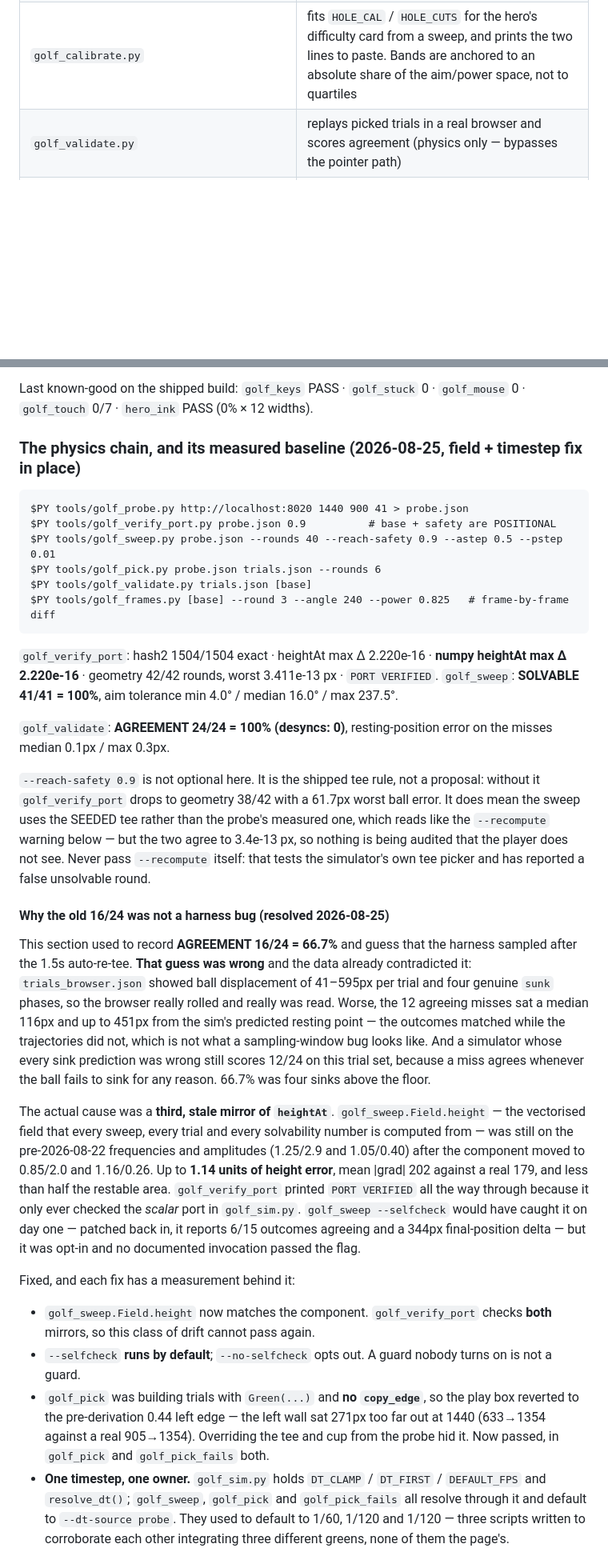
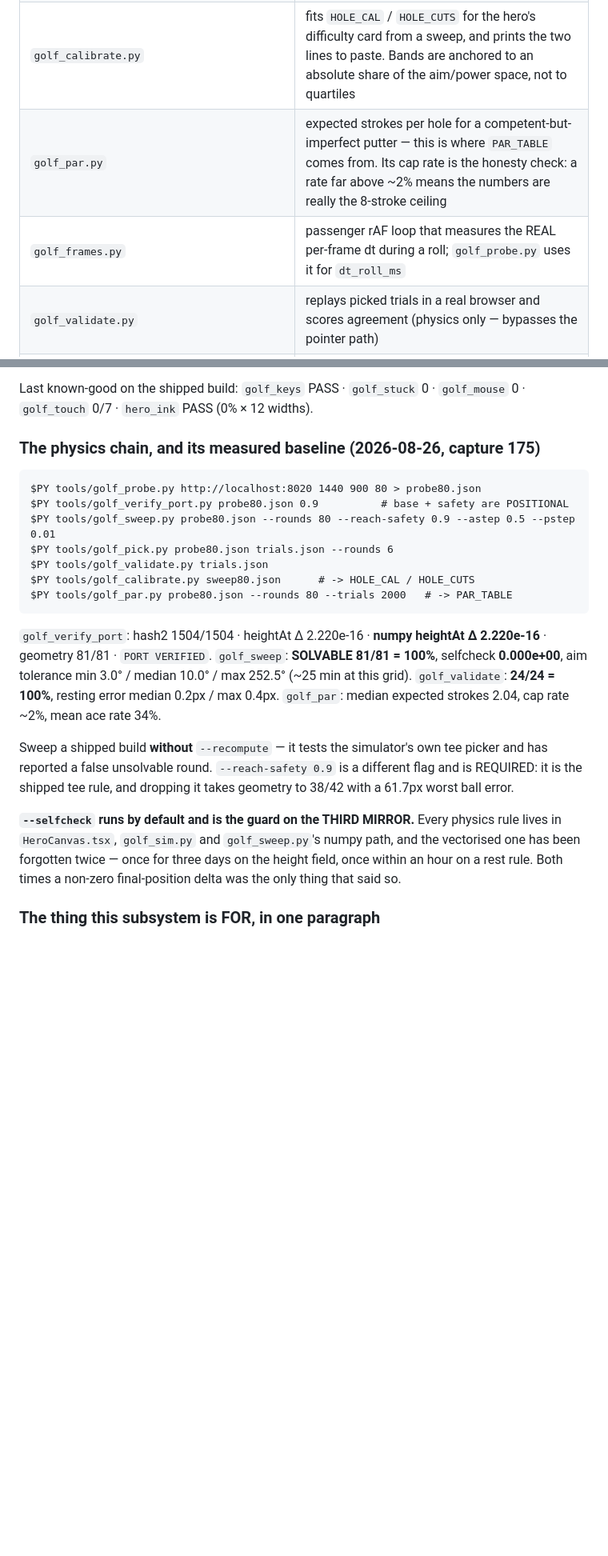
Before and after one commit to samueldwoo/portfolio.website, a Markdown page: tools/README.md, 2 parts joined by grey strips. Shown at 80% size. Rendered like a GitHub page; blank space fills up the shorter version.

Commit message:
docs(tools): current invariant baselines, and the check no invariant performs
The physics-chain section still quoted the pre-2026-08-26 numbers, from before
capture speed changed and while relief still existed. Updated to what the tools
actually report now: geometry 81/81, SOLVABLE 81/81, selfcheck 0.000e+00,
golf_validate 24/24 at 0.4px, golf_par median 2.04.

Adds the two tools missing from the Files table (golf_par, golf_frames) and,
more usefully, writes down the check that nothing in this directory performs: the
MASH LINE. Aim straight at the cup at power 1.0 on all 81 holes. Every invariant
here asks "can this hole be holed", and all 81 passed happily while 68 of them
could be holed by aiming at the cup and mashing — a dominant strategy that made
the contour lines decorative. Solvability cannot see a degenerate strategy, so
re-measure the mash line by hand after any change to the cup test.

```diff
--- a/tools/README.md
+++ b/tools/README.md
@@ -249,6 +249,8 @@ proof.
 | `golf_pick_fails.py` | for a round the sweep calls unsolvable, the closest-possible lines, so the claim can be corroborated in a browser instead of trusted |
 | `golf_relief.py` | how much of the height variation is undulation vs plane, per undulation setting |
 | `golf_calibrate.py` | fits `HOLE_CAL` / `HOLE_CUTS` for the hero's difficulty card from a sweep, and prints the two lines to paste. Bands are anchored to an absolute share of the aim/power space, not to quartiles |
+| `golf_par.py` | expected strokes per hole for a competent-but-imperfect putter — this is where `PAR_TABLE` comes from. Its cap rate is the honesty check: a rate far above ~2% means the numbers are really the 8-stroke ceiling |
+| `golf_frames.py` | passenger rAF loop that measures the REAL per-frame dt during a roll; `golf_probe.py` uses it for `dt_roll_ms` |
 | `golf_validate.py` | replays picked trials in a real browser and scores agreement (physics only — bypasses the pointer path) |
 | `golf_keys/stuck/mouse/touch/scroll.py`, `hero_ink.py` | the six input/render harnesses — see the golf section below |
 
@@ -355,60 +357,30 @@ physics chain rather than the input suites, so it is documented below.
 Last known-good on the shipped build: `golf_keys` PASS · `golf_stuck` 0 · `golf_mouse` 0 ·
 `golf_touch` 0/7 · `hero_ink` PASS (0% × 12 widths).
 
-### The physics chain, and its measured baseline (2026-08-25, field + timestep fix in place)
+### The physics chain, and its measured baseline (2026-08-26, capture 175)
 
-    $PY tools/golf_probe.py http://localhost:8020 1440 900 41 > probe.json
-    $PY tools/golf_verify_port.py probe.json 0.9          # base + safety are POSITIONAL
-    $PY tools/golf_sweep.py probe.json --rounds 40 --reach-safety 0.9 --astep 0.5 --pstep 0.01
-    $PY tools/golf_pick.py probe.json trials.json --rounds 6
-    $PY tools/golf_validate.py trials.json [base]
-    $PY tools/golf_frames.py [base] --round 3 --angle 240 --power 0.825   # frame-by-frame diff
+    $PY tools/golf_probe.py http://localhost:8020 1440 900 80 > probe80.json
+    $PY tools/golf_verify_port.py probe80.json 0.9          # base + safety are POSITIONAL
+    $PY tools/golf_sweep.py probe80.json --rounds 80 --reach-safety 0.9 --astep 0.5 --pstep 0.01
+    $PY tools/golf_pick.py probe80.json trials.json --rounds 6
+    $PY tools/golf_validate.py trials.json
+    $PY tools/golf_calibrate.py sweep80.json      # -> HOLE_CAL / HOLE_CUTS
+    $PY tools/golf_par.py probe80.json --rounds 80 --trials 2000   # -> PAR_TABLE
 
-`golf_verify_port`: hash2 1504/1504 exact · heightAt max Δ 2.220e-16 · **numpy heightAt max Δ
-2.220e-16** · geometry 42/42 rounds, worst 3.411e-13 px · `PORT VERIFIED`. `golf_sweep`:
-**SOLVABLE 41/41 = 100%**, aim tolerance min 4.0° / median 16.0° / max 237.5°.
+`golf_verify_port`: hash2 1504/1504 · heightAt Δ 2.220e-16 · **numpy heightAt Δ 2.220e-16** ·
+geometry 81/81 · `PORT VERIFIED`. `golf_sweep`: **SOLVABLE 81/81 = 100%**, selfcheck **0.000e+00**,
+aim tolerance min 3.0° / median 10.0° / max 252.5° (~25 min at this grid). `golf_validate`:
+**24/24 = 100%**, resting error median 0.2px / max 0.4px. `golf_par`: median expected strokes 2.04,
+cap rate ~2%, mean ace rate 34%.
 
-`golf_validate`: **AGREEMENT 24/24 = 100% (desyncs: 0)**, resting-position error on the misses
-median 0.1px / max 0.3px.
+Sweep a shipped build **without** `--recompute` — it tests the simulator's own tee picker and has
+reported a false unsolvable round. `--reach-safety 0.9` is a different flag and is REQUIRED: it is
+the shipped tee rule, and dropping it takes geometry to 38/42 with a 61.7px worst ball error.
 
-`--reach-safety 0.9` is not optional here. It is the shipped tee rule, not a proposal: without it
-`golf_verify_port` drops to geometry 38/42 with a 61.7px worst ball error. It does mean the sweep
-uses the SEEDED tee rather than the probe's measured one, which reads like the `--recompute`
-warning below — but the two agree to 3.4e-13 px, so nothing is being audited that the player
-does not see. Never pass `--recompute` itself: that tests the simulator's own tee picker and has
-reported a false unsolvable round.
+**`--selfcheck` runs by default and is the guard on the THIRD MIRROR.** Every physics rule lives in
+`HeroCanvas.tsx`, `golf_sim.py` and `golf_sweep.py`'s numpy path, and the vectorised one has been
+forgotten twice — once for three days on the height field, once within an hour on a rest rule. Both
+times a non-zero final-position delta was the only thing that said so.
 
-#### Why the old 16/24 was not a harness bug (resolved 2026-08-25)
+### The thing this subsystem is FOR, in one paragraph
 
-This section used to record **AGREEMENT 16/24 = 66.7%** and guess that the harness sampled after
-the 1.5s auto-re-tee. **That guess was wrong** and the data already contradicted it:
-`trials_browser.json` showed ball displacement of 41–595px per trial and four genuine `sunk`
-phases, so the browser really rolled and really was read. Worse, the 12 agreeing misses sat a
-median 116px and up to 451px from the sim's predicted resting point — the outcomes matched while
-the trajectories did not, which is not what a sampling-window bug looks like. And a simulator whose
-every sink prediction was wrong still scores 12/24 on this trial set, because a miss agrees whenever
-the ball fails to sink for any reason. 66.7% was four sinks above the floor.
-
-The actual cause was a **third, stale mirror of `heightAt`**. `golf_sweep.Field.height` — the
-vectorised field that every sweep, every trial and every solvability number is computed from — was
-still on the pre-2026-08-22 frequencies and amplitudes (1.25/2.9 and 1.05/0.40) after the component
-moved to 0.85/2.0 and 1.16/0.26. Up to **1.14 units of height error**, mean |grad| 202 against a
-real 179, and less than half the restable area. `golf_verify_port` printed `PORT VERIFIED` all the
-way through because it only ever checked the *scalar* port in `golf_sim.py`. `golf_sweep --selfcheck`
-would have caught it on day one — patched back in, it reports 6/15 outcomes agreeing and a 344px
-final-position delta — but it was opt-in and no documented invocation passed the flag.
-
-Fixed, and each fix has a measurement behind it:
-
-- `golf_sweep.Field.height` now matches the component. `golf_verify_port` checks **both** mirrors,
-  so this class of drift cannot pass again.
-- `--selfcheck` **runs by default**; `--no-selfcheck` opts out. A guard nobody turns on is not a guard.
-- `golf_pick` was building trials with `Green(...)` and **no `copy_edge`**, so the play box reverted
-  to the pre-derivation 0.44 left edge — the left wall sat 271px too far out at 1440 (633→1354 against
-  a real 905→1354). Overriding the tee and cup from the probe hid it. Now passed, in `golf_pick` and
-  `golf_pick_fails` both.
-- **One timestep, one owner.** `golf_sim.py` holds `DT_CLAMP` / `DT_FIRST` / `DEFAULT_FPS` and
-  `resolve_dt()`; `golf_sweep`, `golf_pick` and `golf_pick_fails` all resolve through it and default
-  to `--dt-source probe`. They used to default to 1/60, 1/120 and 1/120 — three scripts written to
-  corroborate each other integrating three different greens, none of them the page's.
-
```
Also changed, not shown: other parts of tools/README.md (+7 -28 lines).
